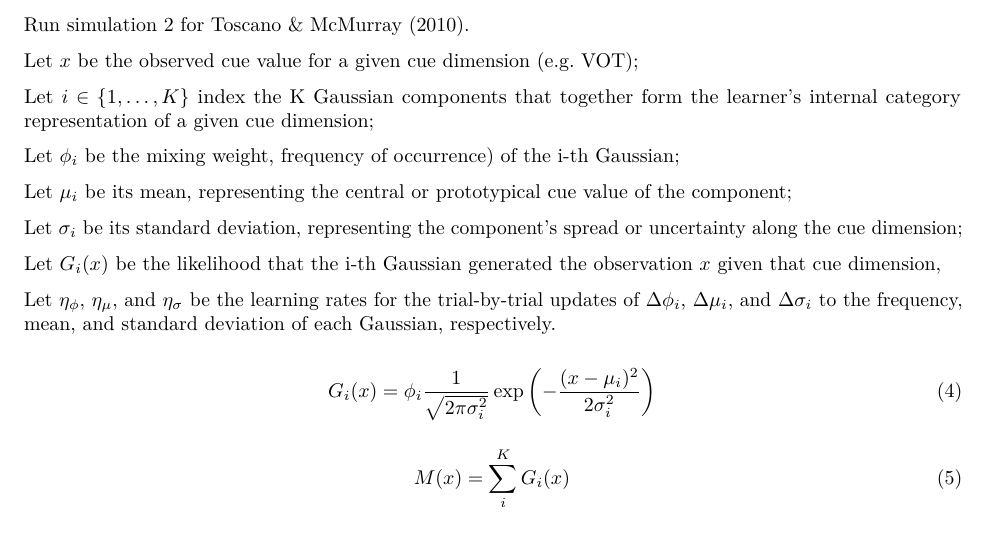
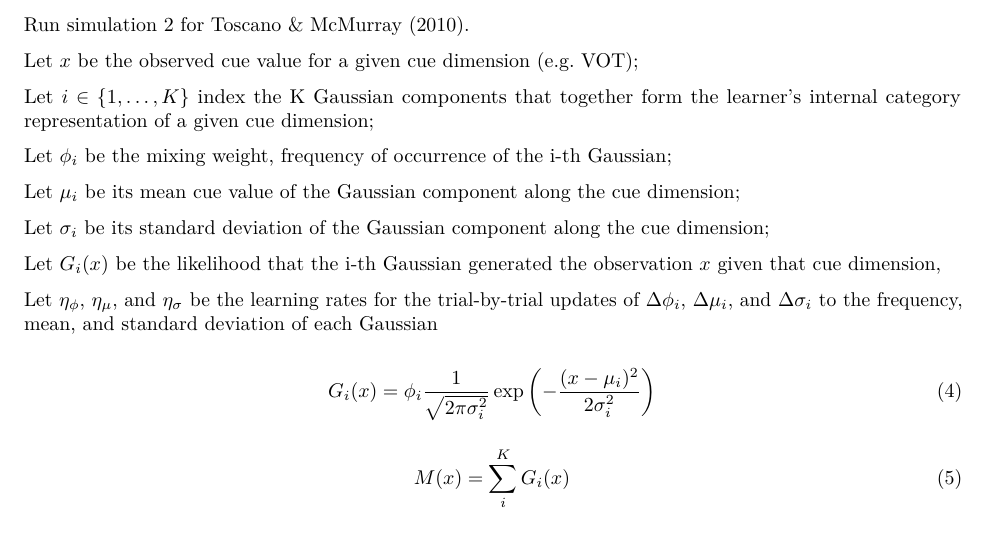
Before and after one commit to hlplab/CompModelsAdaptiveSpeechPercept, an R Markdown document (toscano2010_sim2.Rmd): part of page 1 of 6, cut so that both start at the same text. Rendered offline with R 4.5, knitr and Pandoc, then LaTeX, with nearby package versions; code that draws random numbers runs with fixed seeds of ours.

Commit message:
rmd text version polish

```diff
--- a/toscano2010_sim2.Rmd
+++ b/toscano2010_sim2.Rmd
@@ -12,15 +12,15 @@ Let $x$ be the observed cue value for a given cue dimension (e.g. VOT);
 
 Let $i \in \{1, \dots, K\}$ index the K Gaussian components that together form the learner's internal category representation of a given cue dimension;
 
-Let $\phi_i$ be the mixing weight, frequency of occurrence) of the i-th Gaussian;
+Let $\phi_i$ be the mixing weight, frequency of occurrence of the i-th Gaussian;
 
-Let $\mu_i$ be its mean, representing the central or prototypical cue value of the component;
+Let $\mu_i$ be its mean cue value of the Gaussian component along the cue dimension;
 
-Let $\sigma_i$ be its standard deviation, representing the component's spread or uncertainty along the cue dimension;
+Let $\sigma_i$ be its standard deviation of the Gaussian component along the cue dimension;
 
 Let $G_i(x)$ be the likelihood that the i-th Gaussian generated the observation $x$ given that cue dimension,
 
-Let $\eta_\phi$, $\eta_\mu$, and $\eta_\sigma$ be the learning rates for the trial-by-trial updates of $\Delta\phi_i$, $\Delta\mu_i$, and $\Delta\sigma_i$ to the frequency, mean, and standard deviation of each Gaussian, respectively.
+Let $\eta_\phi$, $\eta_\mu$, and $\eta_\sigma$ be the learning rates for the trial-by-trial updates of $\Delta\phi_i$, $\Delta\mu_i$, and $\Delta\sigma_i$ to the frequency, mean, and standard deviation of each Gaussian
 
 $$
 G_i(x) = \phi_i \frac{1}{\sqrt{2\pi\sigma_i^2}} \exp\left(-\frac{(x-\mu_i)^2}{2\sigma_i^2}\right) \tag{4}
```
Also changed, not shown: toscano2010_sim2.Rmd (3 more changed lines).
